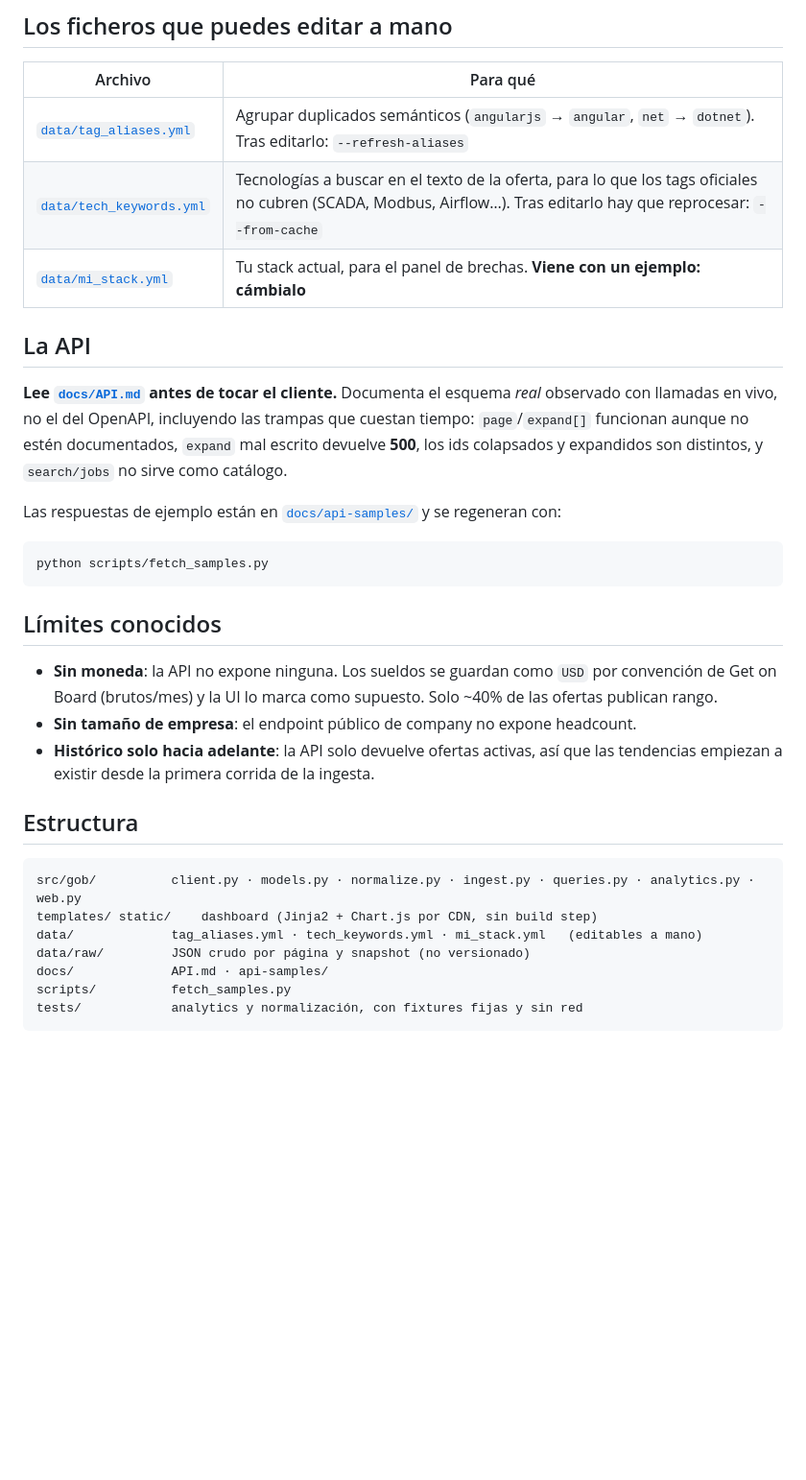
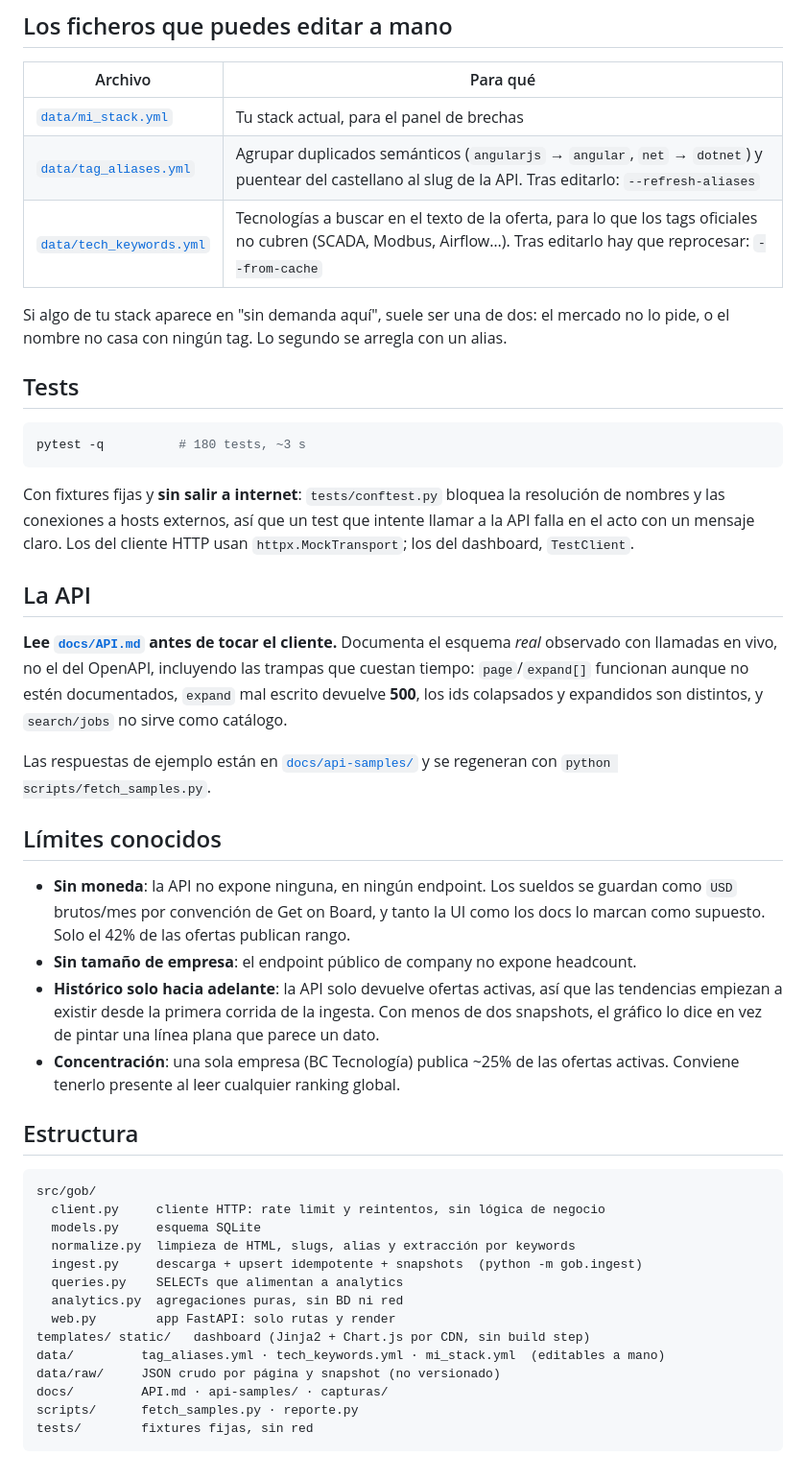
Before and after one commit to jjenrique/getonbrd-dashboard, a Markdown page: README.md, the part around one of its changes. Shown at 96% size. GitHub-like rendering; blank space fills up the shorter version.

````diff
--- a/README.md
+++ b/README.md
@@ -85,9 +115,22 @@ Cada corrida ocupa ~9 MB; las carpetas viejas de `data/raw/` se pueden borrar a
 
 | Archivo | Para qué |
 |---|---|
-| [`data/tag_aliases.yml`](data/tag_aliases.yml) | Agrupar duplicados semánticos (`angularjs` → `angular`, `net` → `dotnet`). Tras editarlo: `--refresh-aliases` |
+| [`data/mi_stack.yml`](data/mi_stack.yml) | Tu stack actual, para el panel de brechas |
+| [`data/tag_aliases.yml`](data/tag_aliases.yml) | Agrupar duplicados semánticos (`angularjs` → `angular`, `net` → `dotnet`) y puentear del castellano al slug de la API. Tras editarlo: `--refresh-aliases` |
 | [`data/tech_keywords.yml`](data/tech_keywords.yml) | Tecnologías a buscar en el texto de la oferta, para lo que los tags oficiales no cubren (SCADA, Modbus, Airflow…). Tras editarlo hay que reprocesar: `--from-cache` |
-| [`data/mi_stack.yml`](data/mi_stack.yml) | Tu stack actual, para el panel de brechas. **Viene con un ejemplo: cámbialo** |
+
+Si algo de tu stack aparece en "sin demanda aquí", suele ser una de dos: el mercado no lo pide, o
+el nombre no casa con ningún tag. Lo segundo se arregla con un alias.
+
+## Tests
+
+```bash
+pytest -q          # 180 tests, ~3 s
+```
+
+Con fixtures fijas y **sin salir a internet**: `tests/conftest.py` bloquea la resolución de nombres
+y las conexiones a hosts externos, así que un test que intente llamar a la API falla en el acto con
+un mensaje claro. Los del cliente HTTP usan `httpx.MockTransport`; los del dashboard, `TestClient`.
 
 ## La API
 
@@ -96,28 +139,36 @@ observado con llamadas en vivo, no el del OpenAPI, incluyendo las trampas que cu
 `page`/`expand[]` funcionan aunque no estén documentados, `expand` mal escrito devuelve **500**,
 los ids colapsados y expandidos son distintos, y `search/jobs` no sirve como catálogo.
 
-Las respuestas de ejemplo están en [`docs/api-samples/`](docs/api-samples/) y se regeneran con:
-
-```bash
-python scripts/fetch_samples.py
-```
+Las respuestas de ejemplo están en [`docs/api-samples/`](docs/api-samples/) y se regeneran con
+`python scripts/fetch_samples.py`.
 
 ## Límites conocidos
 
-- **Sin moneda**: la API no expone ninguna. Los sueldos se guardan como `USD` por convención de
-  Get on Board (brutos/mes) y la UI lo marca como supuesto. Solo ~40% de las ofertas publican rango.
+- **Sin moneda**: la API no expone ninguna, en ningún endpoint. Los sueldos se guardan como `USD`
+  brutos/mes por convención de Get on Board, y tanto la UI como los docs lo marcan como supuesto.
+  Solo el 42% de las ofertas publican rango.
 - **Sin tamaño de empresa**: el endpoint público de company no expone headcount.
 - **Histórico solo hacia adelante**: la API solo devuelve ofertas activas, así que las tendencias
-  empiezan a existir desde la primera corrida de la ingesta.
+  empiezan a existir desde la primera corrida de la ingesta. Con menos de dos snapshots, el
+  gráfico lo dice en vez de pintar una línea plana que parece un dato.
+- **Concentración**: una sola empresa (BC Tecnología) publica ~25% de las ofertas activas. Conviene
+  tenerlo presente al leer cualquier ranking global.
 
 ## Estructura
 
 ```
-src/gob/          client.py · models.py · normalize.py · ingest.py · queries.py · analytics.py · web.py
-templates/ static/    dashboard (Jinja2 + Chart.js por CDN, sin build step)
-data/             tag_aliases.yml · tech_keywords.yml · mi_stack.yml   (editables a mano)
-data/raw/         JSON crudo por página y snapshot (no versionado)
-docs/             API.md · api-samples/
-scripts/          fetch_samples.py
-tests/            analytics y normalización, con fixtures fijas y sin red
+src/gob/
+  client.py     cliente HTTP: rate limit y reintentos, sin lógica de negocio
+  models.py     esquema SQLite
+  normalize.py  limpieza de HTML, slugs, alias y extracción por keywords
+  ingest.py     descarga + upsert idempotente + snapshots  (python -m gob.ingest)
+  queries.py    SELECTs que alimentan a analytics
+  analytics.py  agregaciones puras, sin BD ni red
+  web.py        app FastAPI: solo rutas y render
+templates/ static/   dashboard (Jinja2 + Chart.js por CDN, sin build step)
+data/         tag_aliases.yml · tech_keywords.yml · mi_stack.yml  (editables a mano)
+data/raw/     JSON crudo por página y snapshot (no versionado)
+docs/         API.md · api-samples/ · capturas/
+scripts/      fetch_samples.py · reporte.py
+tests/        fixtures fijas, sin red
 ```
````
Also changed, not shown: other parts of README.md (+59 -29 lines), docs/capturas/dashboard-oscuro.png (added), docs/capturas/dashboard.png (added).
